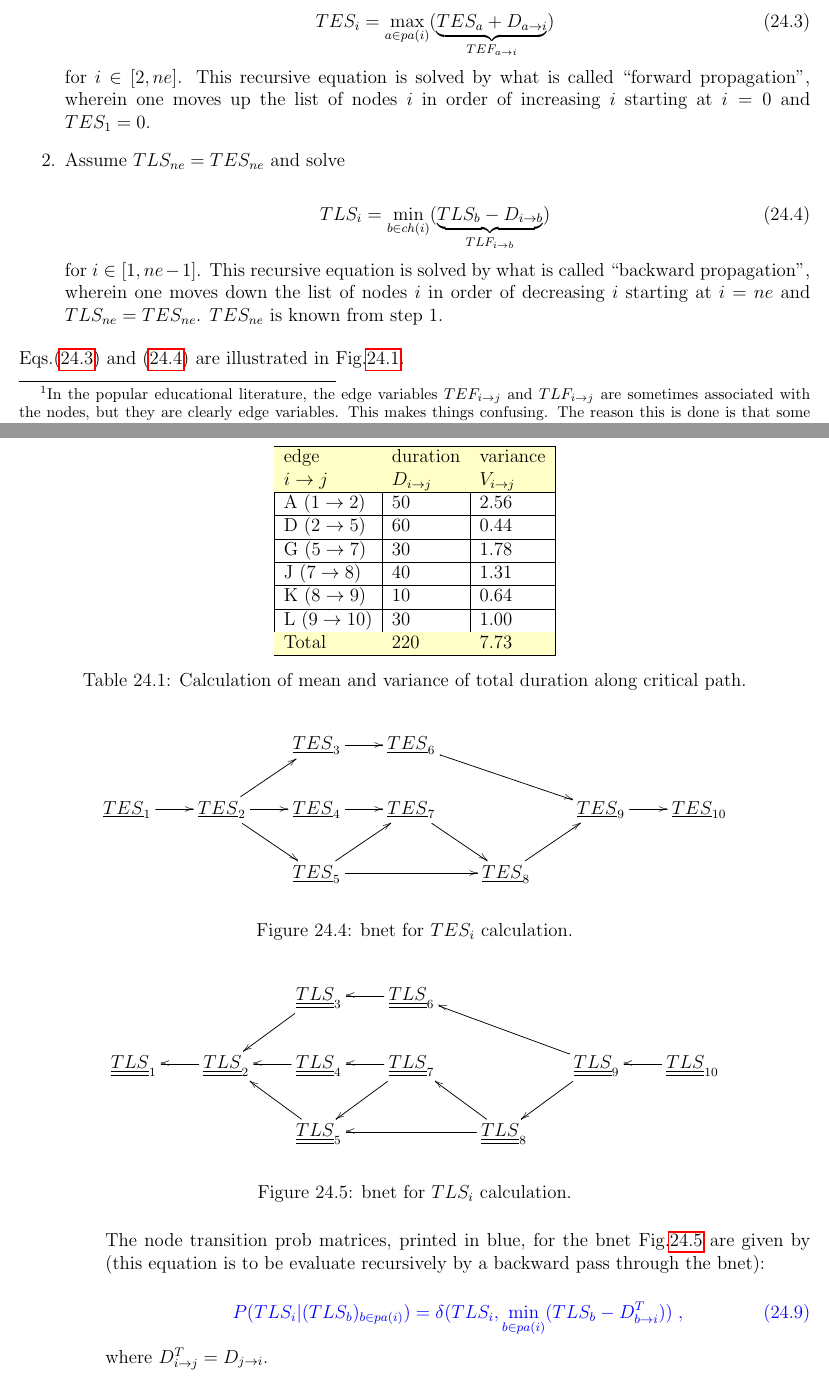
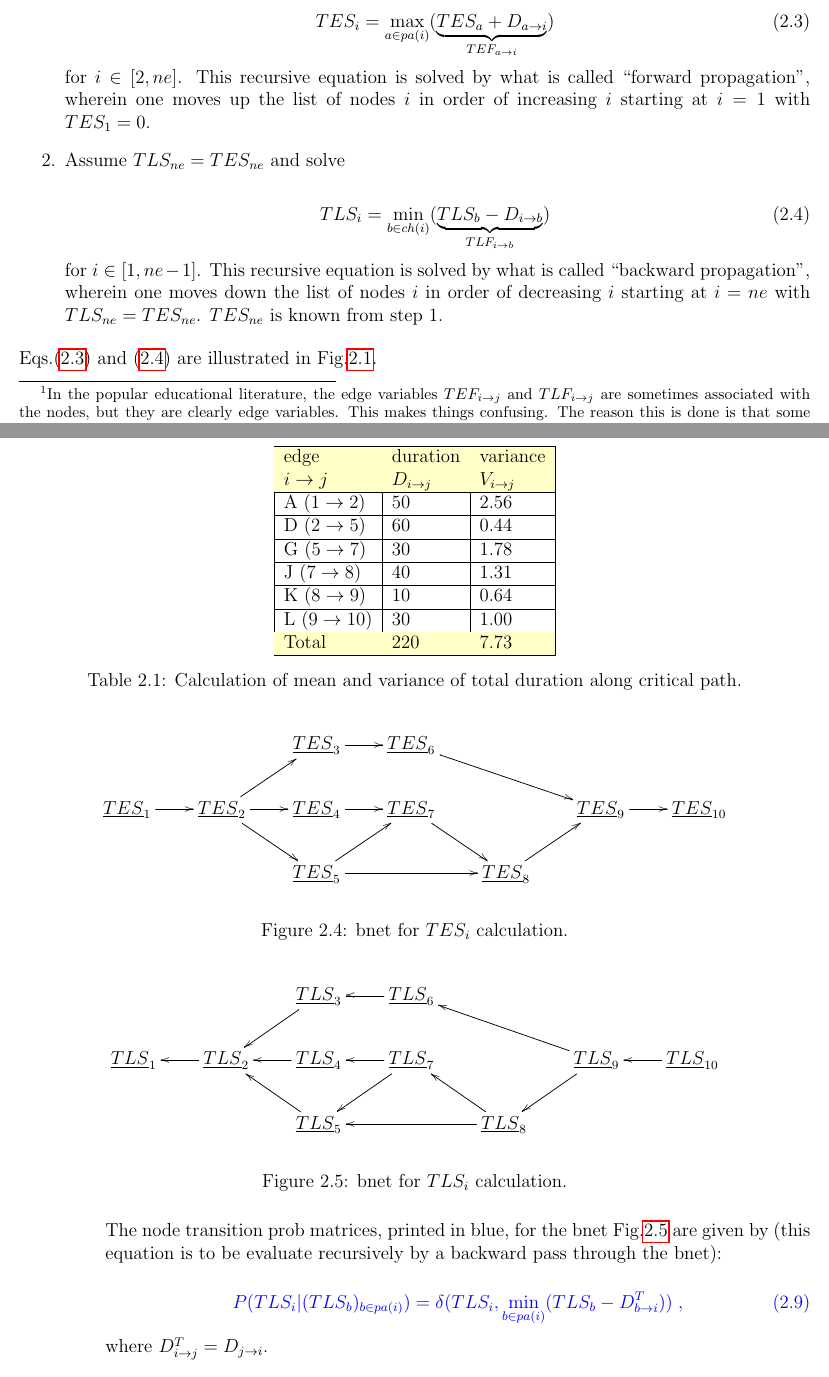
Before and after one commit to rrtucci/Bayesuvius, a LaTeX thesis (main.tex, which reads pert/pert.tex): two parts of pages 65 and 68 of 98 before the commit and two parts of pages 10 and 13 of 14 after it, joined at a grey line, cut so that both start at the same text. Compiled offline with pdfLaTeX.

```diff
--- a/main.tex
+++ b/main.tex
@@ -1,7 +1,7 @@
 \documentclass[12pt]{report}
 \input{bayesuvius.sty}
 %\includeonly{conventions/conventions, binarydd/binarydd}
-%\includeonly{conventions/conventions, pert/pert, d-ckt/d-ckt}
+\includeonly{conventions/conventions, pert/pert, d-ckt/d-ckt}
 
 
 \begin{document}
--- a/pert/pert.tex
+++ b/pert/pert.tex
@@ -197,7 +199,7 @@
 nodes $i$ in order
 of increasing
 $i$
-starting at $i=0$ and $TES_1=0$.
+starting at $i=1$ with $TES_1=0$.
 
 \item Assume $TLS_{ne}=TES_{ne}$ and solve
 
@@ -219,7 +221,7 @@
 nodes $i$ in order
 of decreasing
 $i$
-starting at $i=ne$ and $TLS_{ne}=TES_{ne}$.
+starting at $i=ne$ with $TLS_{ne}=TES_{ne}$.
 $TES_{ne}$ is known from step 1.
 \end{enumerate}
 Eqs.(\ref{eq-tes}) and (\ref{eq-tls})
@@ -479,18 +481,18 @@
 \begin{figure}[h!]
 \centering
 $$\xymatrix{
-&&\ul{\ul{TLS}}_3\ar[ld]
-&\ul{\ul{TLS}}_6\ar[l]
+&&\ul{TLS}_3\ar[ld]
+&\ul{TLS}_6\ar[l]
 \\
-\ul{\ul{TLS}}_1
-&\ul{\ul{TLS}}_2\ar[l]
-&\ul{\ul{TLS}}_4\ar[l]
-&\ul{\ul{TLS}}_7\ar[l]\ar[ld]
-&&\ul{\ul{TLS}}_9\ar[ld]\ar[llu]
-&\ul{\ul{TLS}}_{10}\ar[l]
+\ul{TLS}_1
+&\ul{TLS}_2\ar[l]
+&\ul{TLS}_4\ar[l]
+&\ul{TLS}_7\ar[l]\ar[ld]
+&&\ul{TLS}_9\ar[ld]\ar[llu]
+&\ul{TLS}_{10}\ar[l]
 \\
-&&\ul{\ul{TLS}}_5\ar[lu]
-&&\ul{\ul{TLS}}_8\ar[lu]\ar[ll]
+&&\ul{TLS}_5\ar[lu]
+&&\ul{TLS}_8\ar[lu]\ar[ll]
 }$$
 \caption{bnet for $TLS_i$
 calculation.}
```
Also changed, not shown: d-ckt/d-ckt.tex (+3 -3 lines), main.pdf, pert/pert.tex (8 more changed lines).
